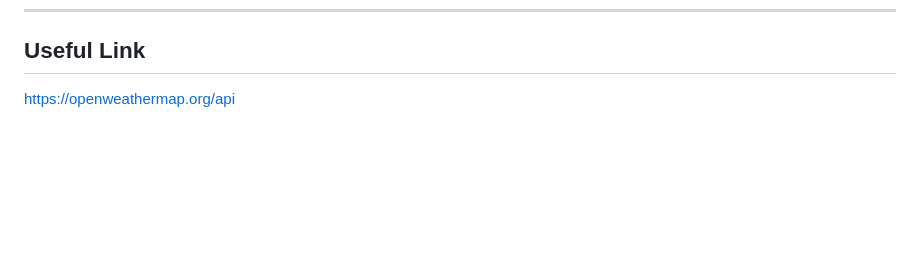
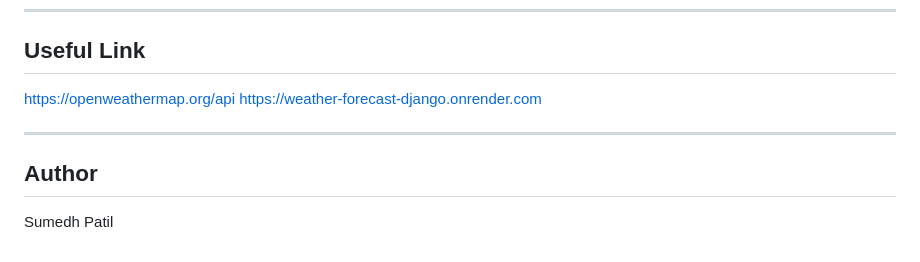
Before and after one commit to sumedhp23/weather-forecast-django, a Markdown page: README.md, the part around the change. Drawn GitHub-style; blank space fills up the shorter version.

Commit message:
Render Link updated in README.md

```diff
--- a/README.md
+++ b/README.md
@@ -106,3 +106,9 @@ This project is intended as a demonstration of backend system design and API-dri
 ## Useful Link
 
 https://openweathermap.org/api
+https://weather-forecast-django.onrender.com
+
+---
+
+## Author
+Sumedh Patil
```
